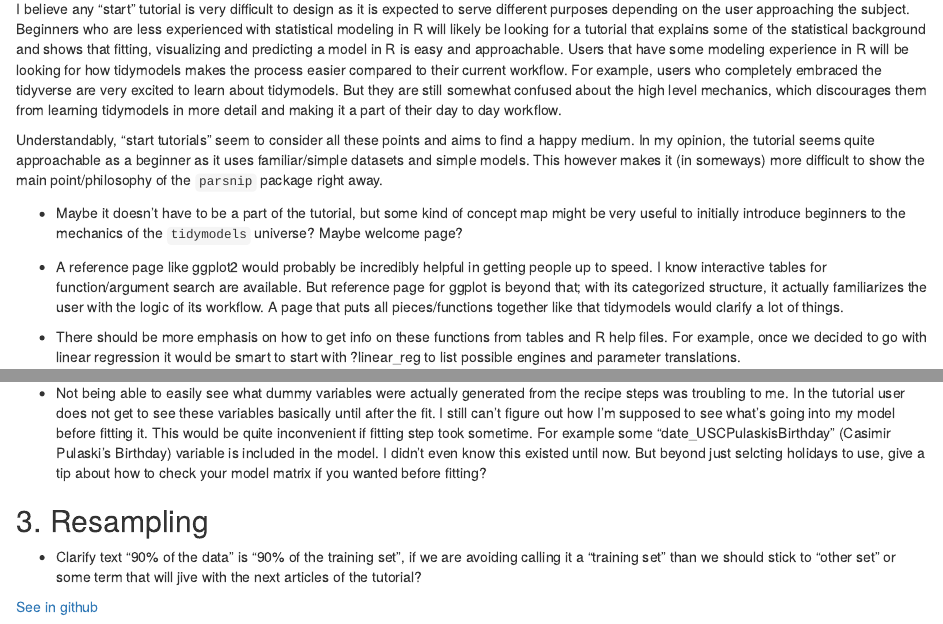
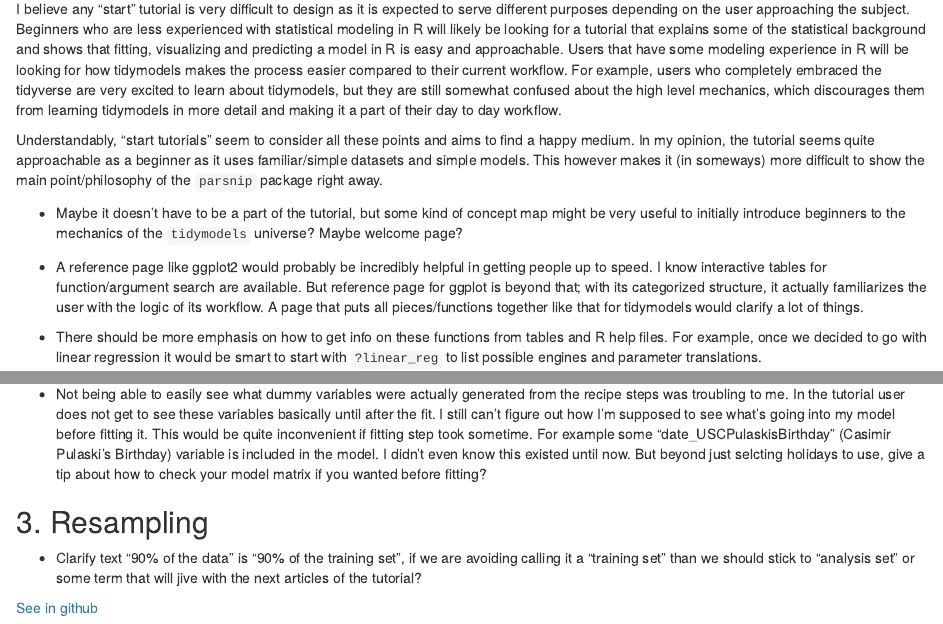
Before and after one commit to karaesmen/RStudioInternshipNotes, an R Markdown document (content/post/2020-05-20-thoughts-on-tidymodels-org-start.Rmd): the page in a window 1100 px wide, from 940 px down, and a second part further down, joined at a grey line. Rendered offline with R 4.5, knitr and Pandoc, with nearby package versions; drawn as R Markdown's standard HTML page in place of the format the file asks for.

Commit message:
fix typos

```diff
--- a/content/post/2020-05-20-thoughts-on-tidymodels-org-start.Rmd
+++ b/content/post/2020-05-20-thoughts-on-tidymodels-org-start.Rmd
@@ -57,15 +57,15 @@
 
 # Some thoughts on the tutorial
 
-I believe any "start" tutorial is very difficult to design as it is expected to serve different purposes depending on the user approaching the subject. Beginners who are less experienced with statistical modeling in R will likely be looking for a tutorial that explains some of the statistical background and shows that fitting, visualizing and predicting a model in R is easy and approachable. Users that have some modeling experience in R will be looking for how tidymodels makes the process easier compared to their current workflow. For example, users who completely embraced the tidyverse are very excited to learn about tidymodels. But they are still somewhat confused about the high level mechanics, which discourages them from learning tidymodels in more detail and making it a part of their day to day workflow.
+I believe any "start" tutorial is very difficult to design as it is expected to serve different purposes depending on the user approaching the subject. Beginners who are less experienced with statistical modeling in R will likely be looking for a tutorial that explains some of the statistical background and shows that fitting, visualizing and predicting a model in R is easy and approachable. Users that have some modeling experience in R will be looking for how tidymodels makes the process easier compared to their current workflow. For example, users who completely embraced the tidyverse are very excited to learn about tidymodels, but they are still somewhat confused about the high level mechanics, which discourages them from learning tidymodels in more detail and making it a part of their day to day workflow.
 
 Understandably, "start tutorials" seem to consider all these points and aims to find a happy medium. In my opinion, the tutorial seems quite approachable as a beginner as it uses familiar/simple datasets and simple models. This however makes it (in someways) more difficult to show the main point/philosophy of the `parsnip` package right away.
 
 - Maybe it doesn't have to be a part of the tutorial, but some kind of concept map might be very useful to initially introduce beginners to the mechanics of the `tidymodels` universe? Maybe welcome page?
 
-- A reference page like ggplot2 would probably be incredibly helpful in getting people up to speed. I know interactive tables for function/argument search are available. But reference page for ggplot is beyond that; with its categorized structure, it actually familiarizes the user with the logic of its workflow. A page that puts all pieces/functions together like that tidymodels would clarify a lot of things.
+- A reference page like ggplot2 would probably be incredibly helpful in getting people up to speed. I know interactive tables for function/argument search are available. But reference page for ggplot is beyond that; with its categorized structure, it actually familiarizes the user with the logic of its workflow. A page that puts all pieces/functions together like that for tidymodels would clarify a lot of things.
 
-- There should be more emphasis on how to get info on these functions from tables and R help files. For example, once we decided to go with linear regression it would be smart to start with ?linear_reg to list possible engines and parameter translations.
+- There should be more emphasis on how to get info on these functions from tables and R help files. For example, once we decided to go with linear regression it would be smart to start with `?linear_reg` to list possible engines and parameter translations.
 
 ## 1. Build a model
 
@@ -79,11 +79,9 @@
 
 - Not being able to easily see what dummy variables were actually generated from the recipe steps was troubling to me. In the tutorial user does not get to see these variables basically until after the fit. I still can't figure out how I'm supposed to see what's going into my model before fitting it. This would be quite inconvenient if fitting step took sometime. For example some "date_USCPulaskisBirthday" (Casimir Pulaski's Birthday) variable is included in the model. I didn't even know this existed until now. But beyond just selcting holidays to use, give a tip about how to check your model matrix if you wanted before fitting?
 
-
-
 ## 3. Resampling
 
-- Clarify text "90% of the data" is "90% of the training set", if we are avoiding calling it a "training set" than we should stick to "other set" or some term that will jive with the next articles of the tutorial?
+- Clarify text "90% of the data" is "90% of the training set", if we are avoiding calling it a "training set" than we should stick to "analysis set" or some term that will jive with the next articles of the tutorial?
 
 [See in github](https://github.com/tidymodels/tidymodels.org/blob/master/content/start/resampling/index.Rmarkdown#L231)
 
```
Also changed, not shown: content/post/2020-05-20-thoughts-on-tidymodels-org-start.html.
